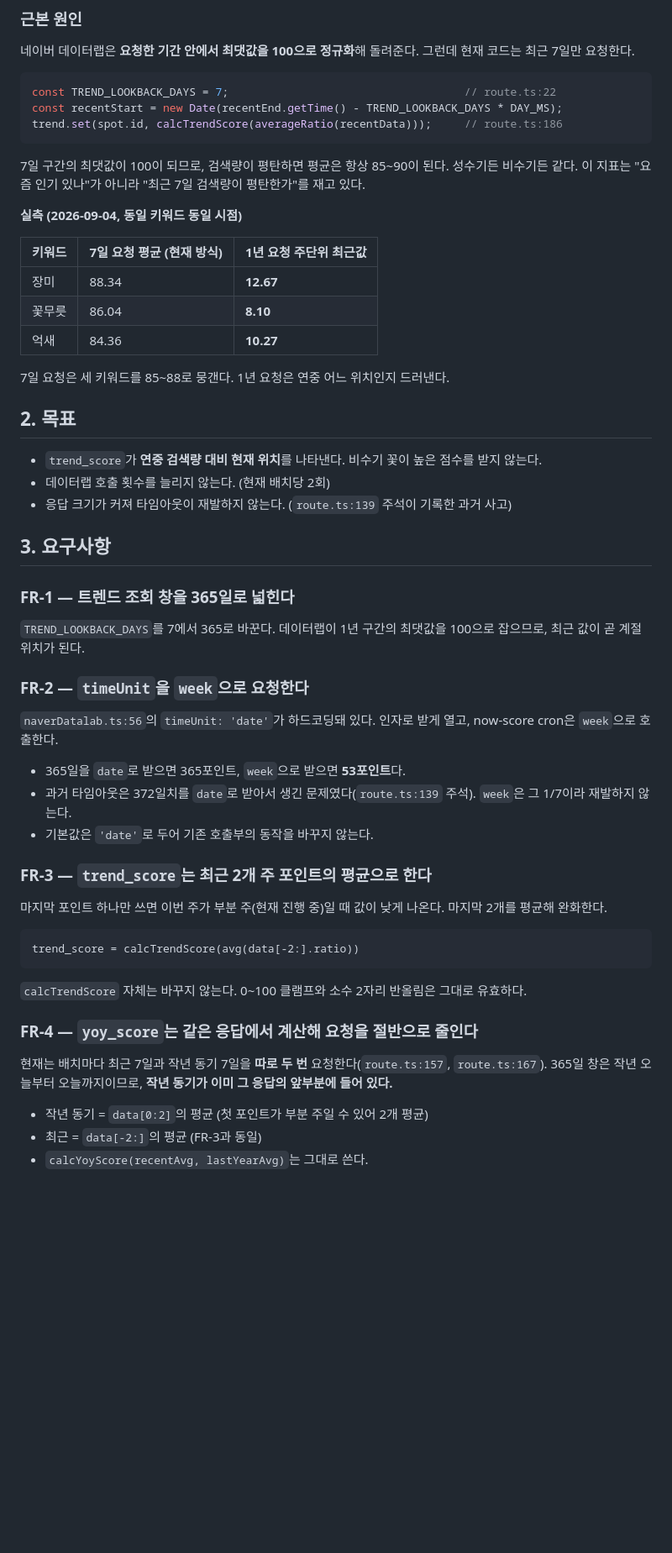
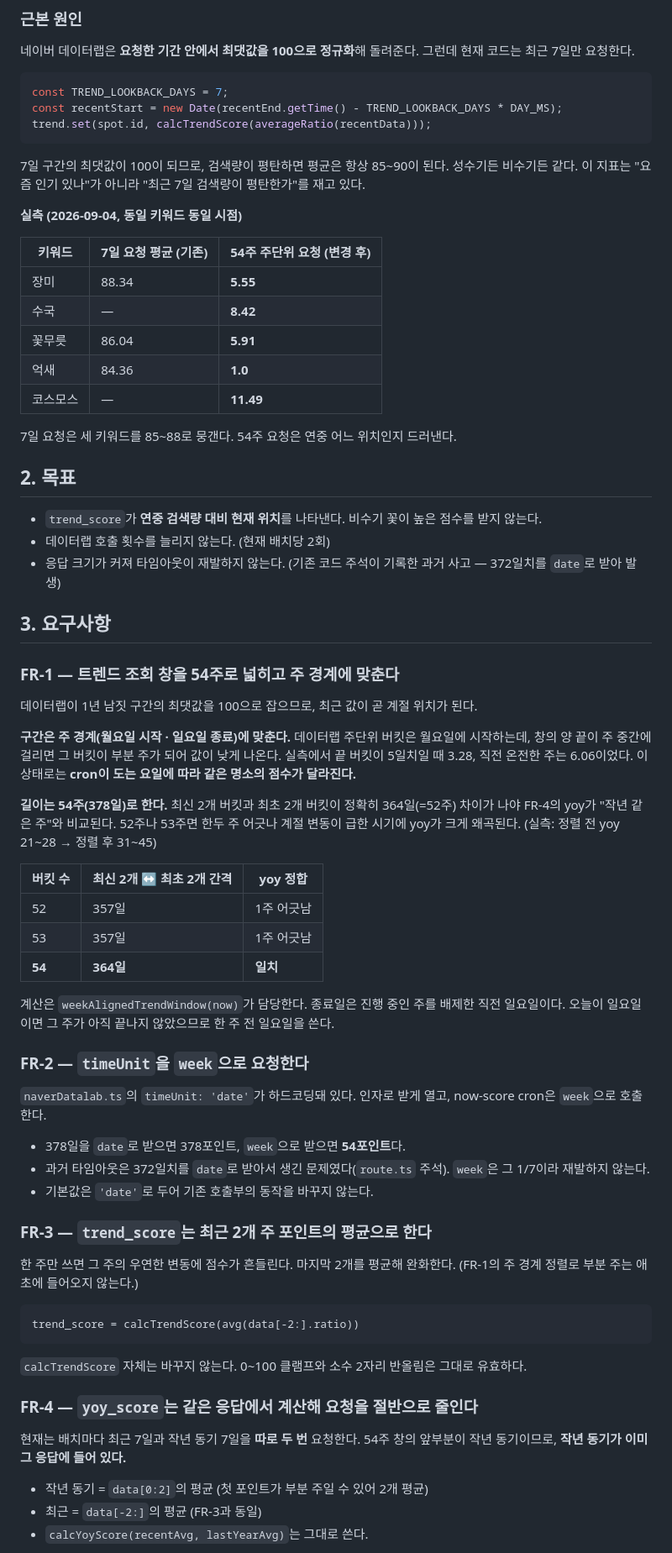
Before and after one commit to choihc/flower-map, a Markdown page: docs/specs/now-score-trend-seasonality-spec.md, the part around one of its changes. Shown at 84% size. GitHub-like rendering; blank space fills up the shorter version.

Commit message:
docs(spec): 트렌드 계절성 스펙을 구현·실측 결과에 맞춰 갱신
- FR-1: 365일 → 54주(378일) + 주 경계 정렬로 정정. 버킷 수 비교표 추가
- FR-2: 378일을 week으로 받으면 54포인트임을 명시
- 실행 결과 절에 cron 실측(247건/33초)과 AC-1~3 통과 기록 추가
- 알려진 한계를 정렬 후 실측값(수국 8.42 > 꽃무릇 5.91)으로 교체
- 이미 옮겨간 route.ts 라인 참조 제거

````diff
--- a/docs/specs/now-score-trend-seasonality-spec.md
+++ b/docs/specs/now-score-trend-seasonality-spec.md
@@ -24,46 +24,60 @@
 네이버 데이터랩은 **요청한 기간 안에서 최댓값을 100으로 정규화**해 돌려준다. 그런데 현재 코드는 최근 7일만 요청한다.
 
 ```ts
-const TREND_LOOKBACK_DAYS = 7;                                    // route.ts:22
+const TREND_LOOKBACK_DAYS = 7;
 const recentStart = new Date(recentEnd.getTime() - TREND_LOOKBACK_DAYS * DAY_MS);
-trend.set(spot.id, calcTrendScore(averageRatio(recentData)));     // route.ts:186
+trend.set(spot.id, calcTrendScore(averageRatio(recentData)));
 ```
 
 7일 구간의 최댓값이 100이 되므로, 검색량이 평탄하면 평균은 항상 85~90이 된다. 성수기든 비수기든 같다. 이 지표는 "요즘 인기 있나"가 아니라 "최근 7일 검색량이 평탄한가"를 재고 있다.
 
 **실측 (2026-09-04, 동일 키워드 동일 시점)**
 
-| 키워드 | 7일 요청 평균 (현재 방식) | 1년 요청 주단위 최근값 |
+| 키워드 | 7일 요청 평균 (기존) | 54주 주단위 요청 (변경 후) |
 |---|---|---|
-| 장미 | 88.34 | **12.67** |
-| 꽃무릇 | 86.04 | **8.10** |
-| 억새 | 84.36 | **10.27** |
+| 장미 | 88.34 | **5.55** |
+| 수국 | — | **8.42** |
+| 꽃무릇 | 86.04 | **5.91** |
+| 억새 | 84.36 | **1.0** |
+| 코스모스 | — | **11.49** |
 
-7일 요청은 세 키워드를 85~88로 뭉갠다. 1년 요청은 연중 어느 위치인지 드러낸다.
+7일 요청은 세 키워드를 85~88로 뭉갠다. 54주 요청은 연중 어느 위치인지 드러낸다.
 
 ## 2. 목표
 
 - `trend_score`가 **연중 검색량 대비 현재 위치**를 나타낸다. 비수기 꽃이 높은 점수를 받지 않는다.
 - 데이터랩 호출 횟수를 늘리지 않는다. (현재 배치당 2회)
-- 응답 크기가 커져 타임아웃이 재발하지 않는다. (`route.ts:139` 주석이 기록한 과거 사고)
+- 응답 크기가 커져 타임아웃이 재발하지 않는다. (기존 코드 주석이 기록한 과거 사고 — 372일치를 `date`로 받아 발생)
 
 ## 3. 요구사항
 
-### FR-1 — 트렌드 조회 창을 365일로 넓힌다
+### FR-1 — 트렌드 조회 창을 54주로 넓히고 주 경계에 맞춘다
 
-`TREND_LOOKBACK_DAYS`를 7에서 365로 바꾼다. 데이터랩이 1년 구간의 최댓값을 100으로 잡으므로, 최근 값이 곧 계절 위치가 된다.
+데이터랩이 1년 남짓 구간의 최댓값을 100으로 잡으므로, 최근 값이 곧 계절 위치가 된다.
+
+**구간은 주 경계(월요일 시작 · 일요일 종료)에 맞춘다.** 데이터랩 주단위 버킷은 월요일에 시작하는데, 창의 양 끝이 주 중간에 걸리면 그 버킷이 부분 주가 되어 값이 낮게 나온다. 실측에서 끝 버킷이 5일치일 때 3.28, 직전 온전한 주는 6.06이었다. 이 상태로는 **cron이 도는 요일에 따라 같은 명소의 점수가 달라진다.**
+
+**길이는 54주(378일)로 한다.** 최신 2개 버킷과 최초 2개 버킷이 정확히 364일(=52주) 차이가 나야 FR-4의 yoy가 "작년 같은 주"와 비교된다. 52주나 53주면 한두 주 어긋나 계절 변동이 급한 시기에 yoy가 크게 왜곡된다. (실측: 정렬 전 yoy 21~28 → 정렬 후 31~45)
+
+| 버킷 수 | 최신 2개 ↔ 최초 2개 간격 | yoy 정합 |
+|---|---|---|
+| 52 | 357일 | 1주 어긋남 |
+| 53 | 357일 | 1주 어긋남 |
+| **54** | **364일** | **일치** |
+
+계산은 `weekAlignedTrendWindow(now)`가 담당한다. 종료일은 진행 중인 주를 배제한 직전 일요일이다. 오늘이 일요일이면 그 주가 아직 끝나지 않았으므로 한 주 전 일요일을 쓴다.
 
 ### FR-2 — `timeUnit`을 `week`으로 요청한다
 
-`naverDatalab.ts:56`의 `timeUnit: 'date'`가 하드코딩돼 있다. 인자로 받게 열고, now-score cron은 `week`으로 호출한다.
+`naverDatalab.ts`의 `timeUnit: 'date'`가 하드코딩돼 있다. 인자로 받게 열고, now-score cron은 `week`으로 호출한다.
 
-- 365일을 `date`로 받으면 365포인트, `week`으로 받으면 **53포인트**다.
-- 과거 타임아웃은 372일치를 `date`로 받아서 생긴 문제였다(`route.ts:139` 주석). `week`은 그 1/7이라 재발하지 않는다.
+- 378일을 `date`로 받으면 378포인트, `week`으로 받으면 **54포인트**다.
+- 과거 타임아웃은 372일치를 `date`로 받아서 생긴 문제였다(`route.ts` 주석). `week`은 그 1/7이라 재발하지 않는다.
 - 기본값은 `'date'`로 두어 기존 호출부의 동작을 바꾸지 않는다.
 
 ### FR-3 — `trend_score`는 최근 2개 주 포인트의 평균으로 한다
 
-마지막 포인트 하나만 쓰면 이번 주가 부분 주(현재 진행 중)일 때 값이 낮게 나온다. 마지막 2개를 평균해 완화한다.
+한 주만 쓰면 그 주의 우연한 변동에 점수가 흔들린다. 마지막 2개를 평균해 완화한다. (FR-1의 주 경계 정렬로 부분 주는 애초에 들어오지 않는다.)
 
 ```
 trend_score = calcTrendScore(avg(data[-2:].ratio))
@@ -73,7 +87,7 @@ trend_score = calcTrendScore(avg(data[-2:].ratio))
 
 ### FR-4 — `yoy_score`는 같은 응답에서 계산해 요청을 절반으로 줄인다
 
-현재는 배치마다 최근 7일과 작년 동기 7일을 **따로 두 번** 요청한다(`route.ts:157`, `route.ts:167`). 365일 창은 작년 오늘부터 오늘까지이므로, **작년 동기가 이미 그 응답의 앞부분에 들어 있다.**
+현재는 배치마다 최근 7일과 작년 동기 7일을 **따로 두 번** 요청한다. 54주 창의 앞부분이 작년 동기이므로, **작년 동기가 이미 그 응답에 들어 있다.**
 
 - 작년 동기 = `data[0:2]`의 평균 (첫 포인트가 부분 주일 수 있어 2개 평균)
 - 최근 = `data[-2:]`의 평균 (FR-3과 동일)
````
Also changed, not shown: other parts of docs/specs/now-score-trend-seasonality-spec.md (+29 -5 lines).
